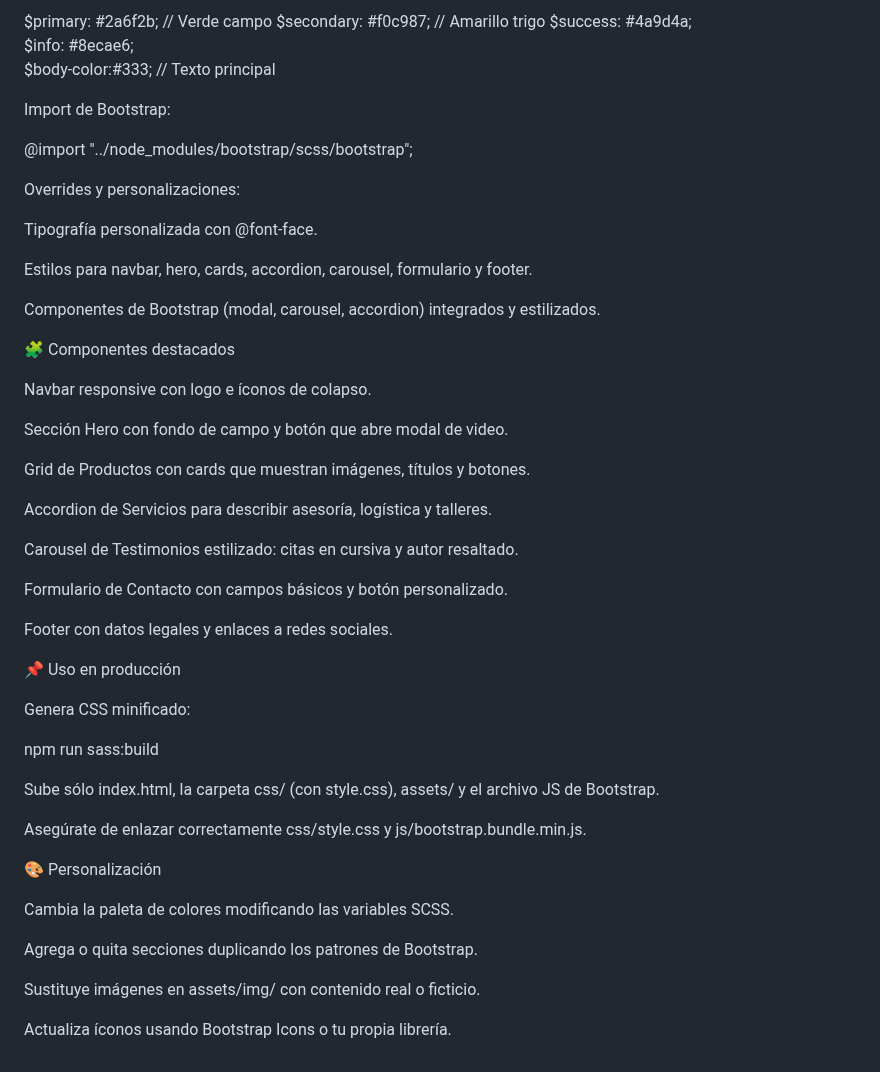
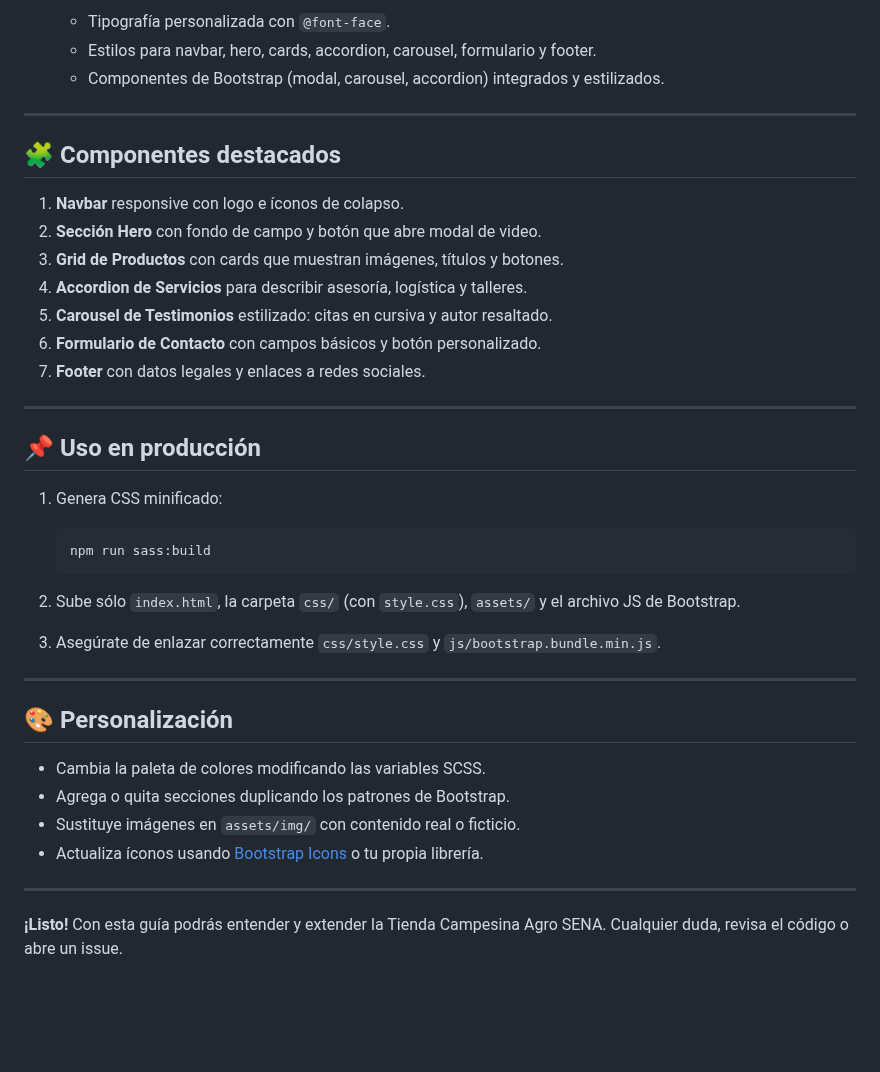
Before and after one commit to NicoAAA/Productos-agr-colas, a Markdown page: README.md, the part around one of its changes. Rendered like a GitHub page; blank space fills up the shorter version.

````diff
--- a/README.md
+++ b/README.md
@@ -62,54 +90,41 @@ Variables de paleta: en la parte superior de scss/style.scss se definen:
 
-$primary:   #2a6f2b;  // Verde campo
-$secondary: #f0c987;  // Amarillo trigo
-$success:   #4a9d4a;
-$info:      #8ecae6;
-$body-color:#333;     // Texto principal
+  * Tipografía personalizada con `@font-face`.
+  * Estilos para navbar, hero, cards, accordion, carousel, formulario y footer.
+  * Componentes de Bootstrap (modal, carousel, accordion) integrados y estilizados.
 
-Import de Bootstrap:
+---
 
-@import "../node_modules/bootstrap/scss/bootstrap";
+## 🧩 Componentes destacados
 
-Overrides y personalizaciones:
+1. **Navbar** responsive con logo e íconos de colapso.
+2. **Sección Hero** con fondo de campo y botón que abre modal de video.
+3. **Grid de Productos** con cards que muestran imágenes, títulos y botones.
+4. **Accordion de Servicios** para describir asesoría, logística y talleres.
+5. **Carousel de Testimonios** estilizado: citas en cursiva y autor resaltado.
+6. **Formulario de Contacto** con campos básicos y botón personalizado.
+7. **Footer** con datos legales y enlaces a redes sociales.
 
-Tipografía personalizada con @font-face.
+---
 
-Estilos para navbar, hero, cards, accordion, carousel, formulario y footer.
+## 📌 Uso en producción
 
-Componentes de Bootstrap (modal, carousel, accordion) integrados y estilizados.
+1. Genera CSS minificado:
 
-🧩 Componentes destacados
+   ```bash
+   npm run sass:build
+   ```
+2. Sube sólo `index.html`, la carpeta `css/` (con `style.css`), `assets/` y el archivo JS de Bootstrap.
+3. Asegúrate de enlazar correctamente `css/style.css` y `js/bootstrap.bundle.min.js`.
 
-Navbar responsive con logo e íconos de colapso.
+---
 
-Sección Hero con fondo de campo y botón que abre modal de video.
+## 🎨 Personalización
 
-Grid de Productos con cards que muestran imágenes, títulos y botones.
+* Cambia la paleta de colores modificando las variables SCSS.
+* Agrega o quita secciones duplicando los patrones de Bootstrap.
+* Sustituye imágenes en `assets/img/` con contenido real o ficticio.
+* Actualiza íconos usando [Bootstrap Icons](https://icons.getbootstrap.com/) o tu propia librería.
 
-Accordion de Servicios para describir asesoría, logística y talleres.
+---
 
-Carousel de Testimonios estilizado: citas en cursiva y autor resaltado.
-
-Formulario de Contacto con campos básicos y botón personalizado.
-
-Footer con datos legales y enlaces a redes sociales.
-
-📌 Uso en producción
-
-Genera CSS minificado:
-
-npm run sass:build
-
-Sube sólo index.html, la carpeta css/ (con style.css), assets/ y el archivo JS de Bootstrap.
-
-Asegúrate de enlazar correctamente css/style.css y js/bootstrap.bundle.min.js.
-
-🎨 Personalización
-
-Cambia la paleta de colores modificando las variables SCSS.
-
-Agrega o quita secciones duplicando los patrones de Bootstrap.
-
-Sustituye imágenes en assets/img/ con contenido real o ficticio.
-
-Actualiza íconos usando Bootstrap Icons o tu propia librería.
+**¡Listo!** Con esta guía podrás entender y extender la Tienda Campesina Agro SENA. Cualquier duda, revisa el código o abre un issue.
````
Also changed, not shown: other parts of README.md (+52 -24 lines).
